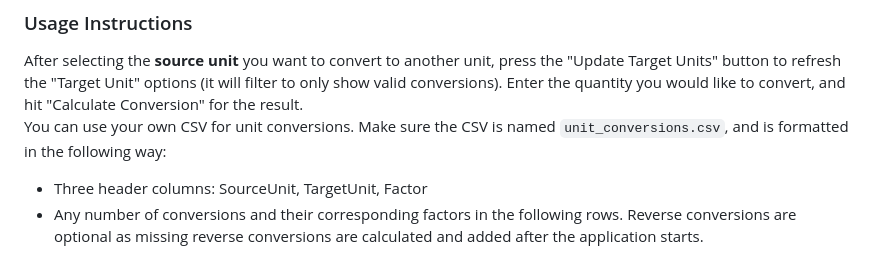
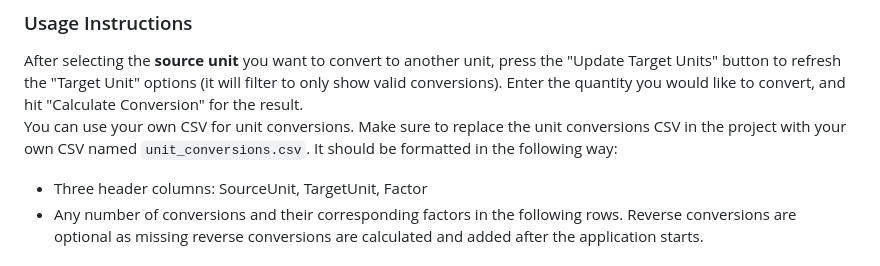
Before and after one commit to SeanDLOKM/Unit-Converter, a Markdown page: README.md, the part around the change. Rendered like a GitHub page.

````diff
--- a/README.md
+++ b/README.md
@@ -14,7 +14,7 @@ The app creates a dictionary from the conversion data provided in the CSV, effec
 ### Usage Instructions
 After selecting the **source unit** you want to convert to another unit, press the "Update Target Units" button to refresh the "Target Unit" options (it will filter to only show valid conversions).
 Enter the quantity you would like to convert, and hit "Calculate Conversion" for the result.<br>
-You can use your own CSV for unit conversions. Make sure the CSV is named ```unit_conversions.csv```, and is formatted in the following way:<br>
+You can use your own CSV for unit conversions. Make sure to replace the unit conversions CSV in the project with your own CSV named ```unit_conversions.csv```. It should be formatted in the following way:<br>
 * Three header columns: SourceUnit, TargetUnit, Factor
 * Any number of conversions and their corresponding factors in the following rows. Reverse conversions are optional as missing reverse conversions are calculated and added after the application starts.
 
````
